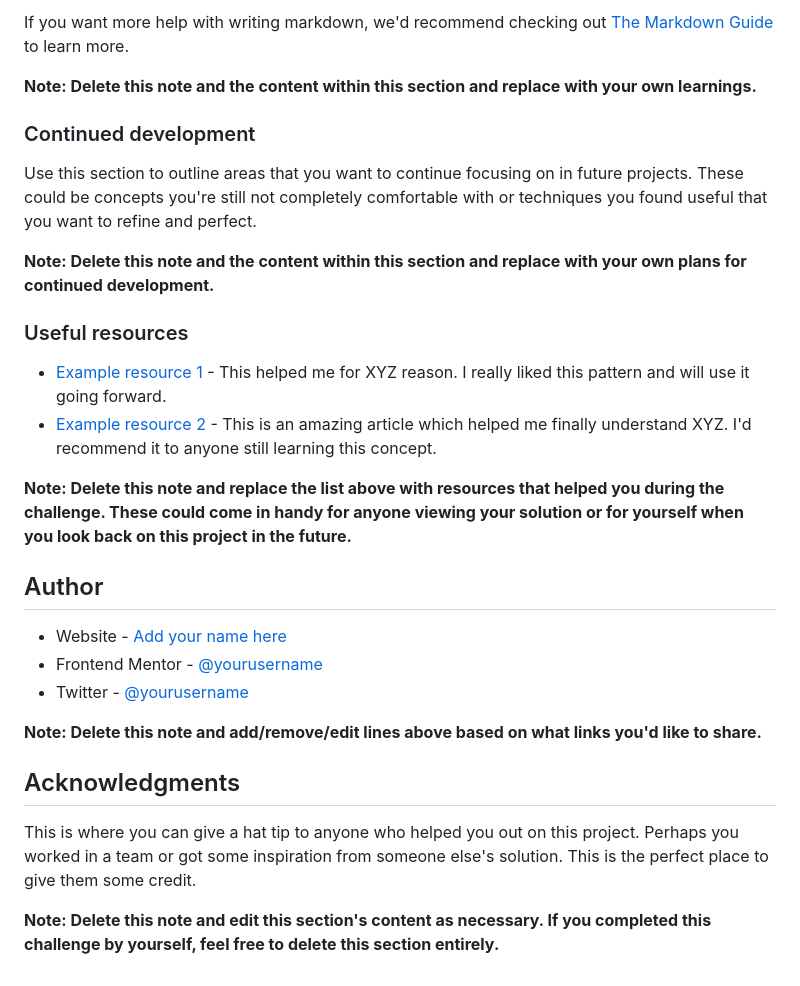
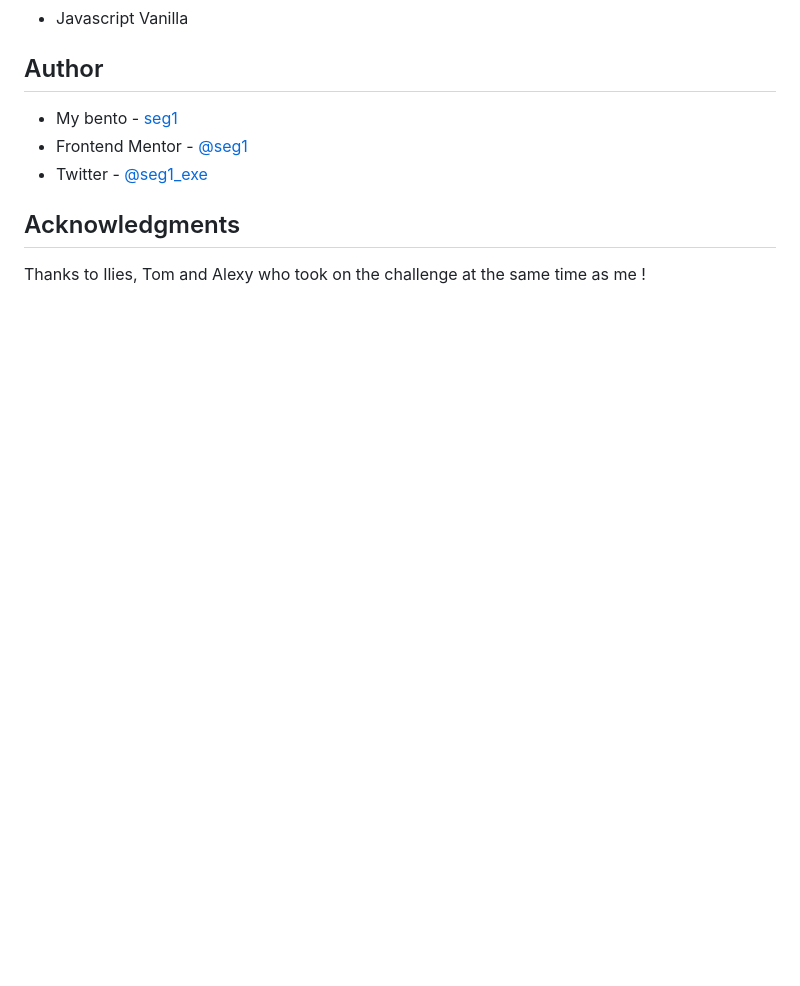
Before and after one commit to seg1-exe/social-media-dashboard, a Markdown page: README-template.md, the part around one of its changes. Rendered like a GitHub page; blank space fills up the shorter version.

```diff
--- a/README-template.md
+++ b/README-template.md
@@ -83,30 +42,11 @@ const proudOfThisFunc = () => {
-If you want more help with writing markdown, we'd recommend checking out [The Markdown Guide](https://www.markdownguide.org/) to learn more.
-
-**Note: Delete this note and the content within this section and replace with your own learnings.**
-
-### Continued development
-
-Use this section to outline areas that you want to continue focusing on in future projects. These could be concepts you're still not completely comfortable with or techniques you found useful that you want to refine and perfect.
-
-**Note: Delete this note and the content within this section and replace with your own plans for continued development.**
-
-### Useful resources
-
-- [Example resource 1](https://www.example.com) - This helped me for XYZ reason. I really liked this pattern and will use it going forward.
-- [Example resource 2](https://www.example.com) - This is an amazing article which helped me finally understand XYZ. I'd recommend it to anyone still learning this concept.
-
-**Note: Delete this note and replace the list above with resources that helped you during the challenge. These could come in handy for anyone viewing your solution or for yourself when you look back on this project in the future.**
+- Javascript Vanilla
 
 ## Author
 
-- Website - [Add your name here](https://www.your-site.com)
-- Frontend Mentor - [@yourusername](https://www.frontendmentor.io/profile/yourusername)
-- Twitter - [@yourusername](https://www.twitter.com/yourusername)
-
-**Note: Delete this note and add/remove/edit lines above based on what links you'd like to share.**
+- My bento - [seg1](https://bento.me/seg1)
+- Frontend Mentor - [@seg1](https://www.frontendmentor.io/profile/Rutabagarre)
+- Twitter - [@seg1_exe](https://twitter.com/seg1_exe)
 
 ## Acknowledgments
 
-This is where you can give a hat tip to anyone who helped you out on this project. Perhaps you worked in a team or got some inspiration from someone else's solution. This is the perfect place to give them some credit.
-
-**Note: Delete this note and edit this section's content as necessary. If you completed this challenge by yourself, feel free to delete this section entirely.**
+Thanks to Ilies, Tom and Alexy who took on the challenge at the same time as me !
```
Also changed, not shown: other parts of README-template.md (+3 -44 lines), README.md (deleted, +0 -93 lines), style-guide.md (deleted, +0 -57 lines), screenshot.png (added), 3 other files.
